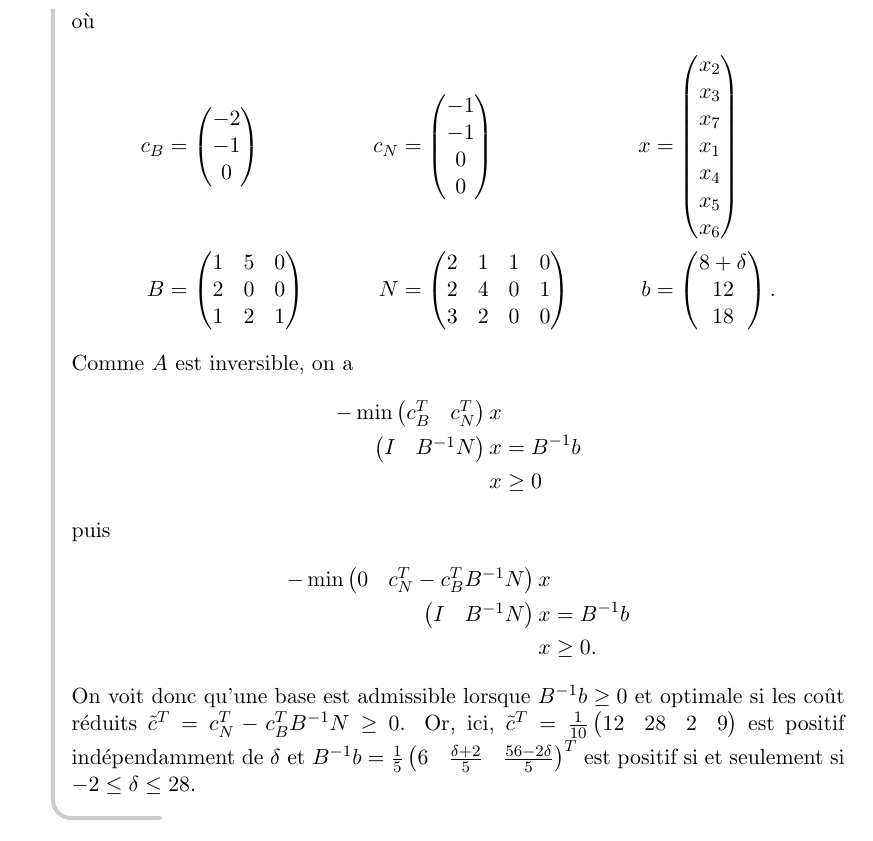
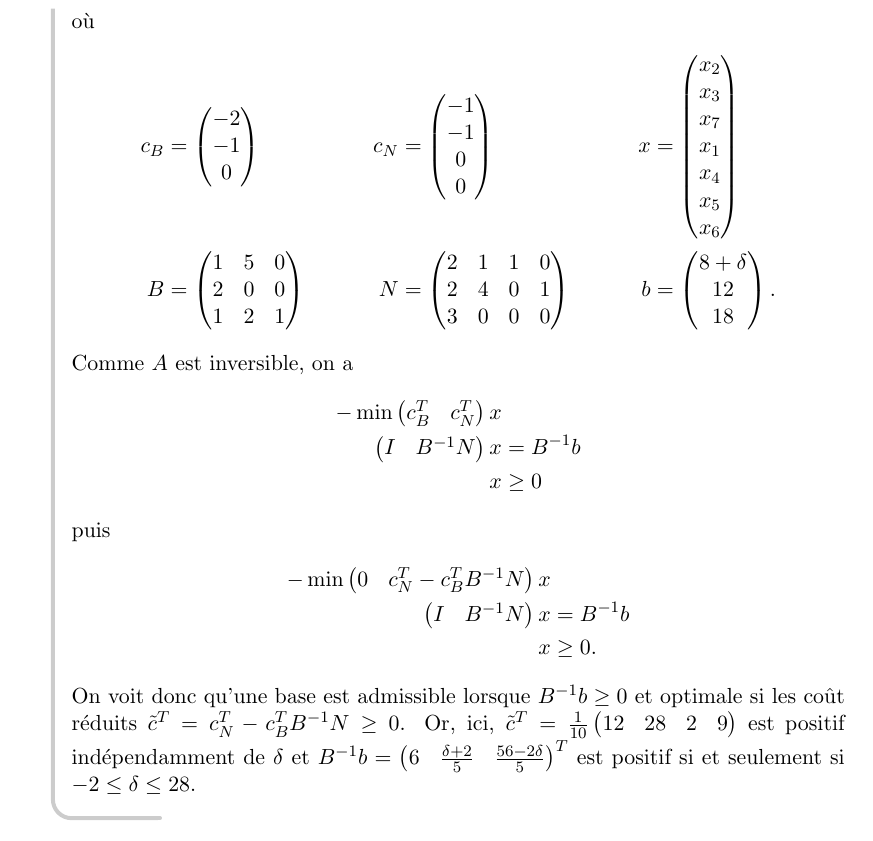
Before and after one commit to cassiersg/LINMA1702-exercices, a LaTeX document (LINMA1702-exercices.tex, which reads 6.tex): part of page 59 of 79, cut so that both start at the same text. Compiled offline with pdfLaTeX.

Commit message:
Update 6.tex

```diff
--- a/6.tex
+++ b/6.tex
@@ -140,7 +140,7 @@
         \begin{pmatrix}
           2 & 1 & 1 & 0\\
           2 & 4 & 0 & 1\\
-          3 & 2 & 0 & 0
+          3 & 0 & 0 & 0
         \end{pmatrix}
         & b & =
         \begin{pmatrix}
@@ -180,7 +180,7 @@
       \begin{pmatrix}
         12 & 28 & 2 & 9
       \end{pmatrix}$ est positif indépendamment de $\delta$
-      et $B^{-1}b = \frac{1}{5}
+      et $B^{-1}b =
       \begin{pmatrix}
         6 & \frac{\delta +2}{5} & \frac{56 - 2\delta}{5}
       \end{pmatrix}^{T}$
```
